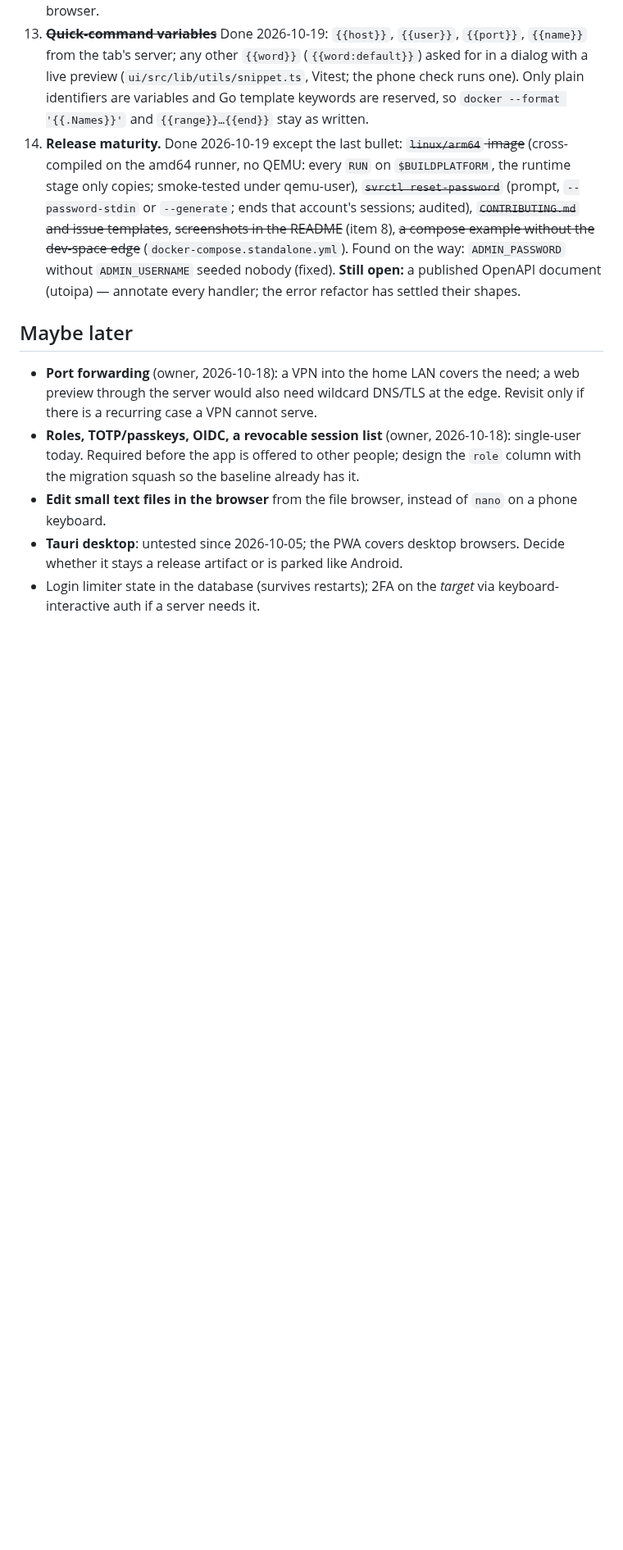
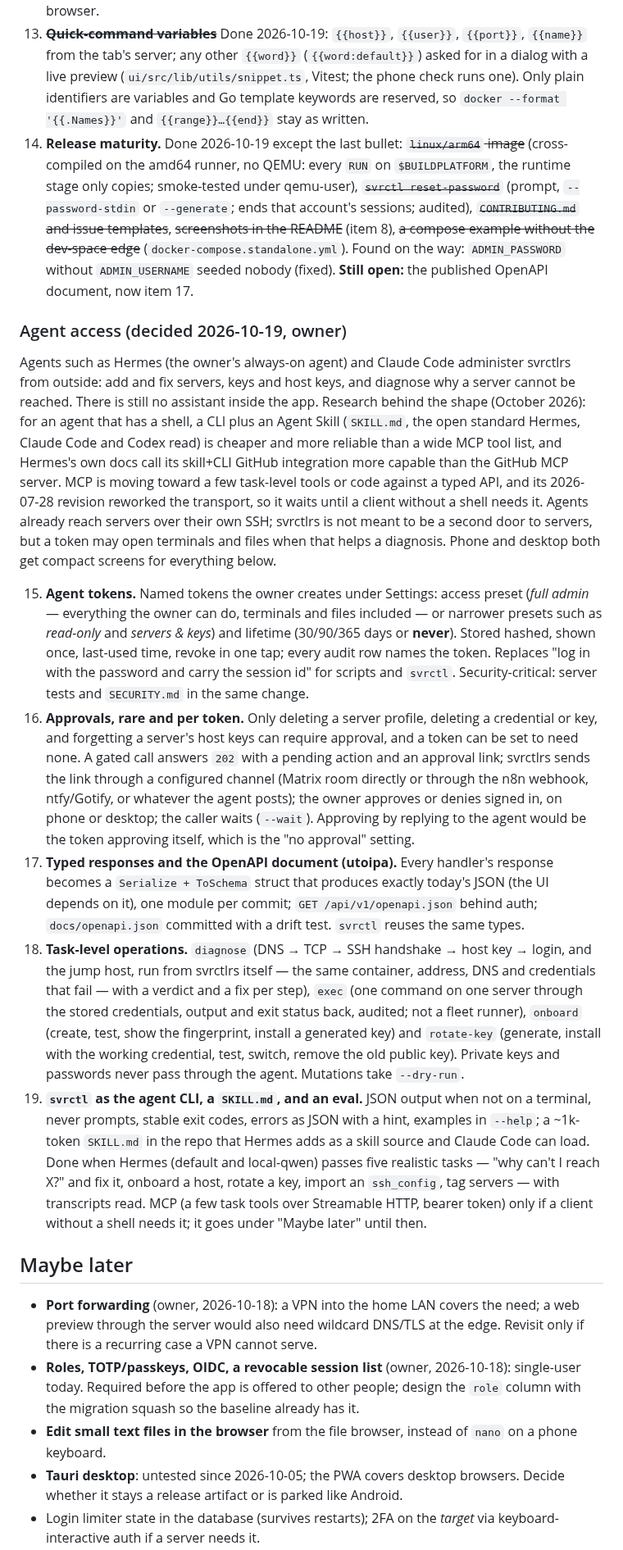
Before and after one commit to jsprague84/svrctlrs, a Markdown page: docs/ROADMAP.md, the part around one of its changes. Shown at 82% size. GitHub-like rendering; blank space fills up the shorter version.

Commit message:
docs(roadmap): agent access — tokens, approvals, OpenAPI, diagnose/exec, svrctl + skill
Owner decision 2026-10-19 after researching agent integration: agents such as
Hermes administer svrctlrs from outside through named tokens (full admin or
narrower, any lifetime including never), rare per-token approvals for deletes
and host-key forgets (approved through a link sent to Matrix, a webhook or
ntfy/Gotify), typed responses with the OpenAPI document, task-level
diagnose/exec/onboard/rotate-key operations, and `svrctl` with a SKILL.md as
the agent surface. MCP goes under "Maybe later" until a client without a shell
needs it. Still no assistant inside the app.

Co-Authored-By: Claude Opus 5.5 <noreply@anthropic.com>

```diff
--- a/docs/ROADMAP.md
+++ b/docs/ROADMAP.md
@@ -118,8 +118,54 @@ users), and keep the login limiter's state in the database so a restart does not
    sessions; audited), ~~`CONTRIBUTING.md` and issue templates~~, ~~screenshots in the README~~
    (item 8), ~~a compose example without the dev-space edge~~ (`docker-compose.standalone.yml`).
    Found on the way: `ADMIN_PASSWORD` without `ADMIN_USERNAME` seeded nobody (fixed).
-   **Still open:** a published OpenAPI document (utoipa) — annotate every handler; the error
-   refactor has settled their shapes.
+   **Still open:** the published OpenAPI document, now item 17.
+
+### Agent access (decided 2026-10-19, owner)
+
+Agents such as Hermes (the owner's always-on agent) and Claude Code administer svrctlrs from
+outside: add and fix servers, keys and host keys, and diagnose why a server cannot be reached.
+There is still no assistant inside the app. Research behind the shape (October 2026): for an
+agent that has a shell, a CLI plus an Agent Skill (`SKILL.md`, the open standard Hermes, Claude
+Code and Codex read) is cheaper and more reliable than a wide MCP tool list, and Hermes's own
+docs call its skill+CLI GitHub integration more capable than the GitHub MCP server. MCP is
+moving toward a few task-level tools or code against a typed API, and its 2026-07-28 revision
+reworked the transport, so it waits until a client without a shell needs it. Agents already
+reach servers over their own SSH; svrctlrs is not meant to be a second door to servers, but a
+token may open terminals and files when that helps a diagnosis. Phone and desktop both get
+compact screens for everything below.
+
+15. **Agent tokens.** Named tokens the owner creates under Settings: access preset (*full
+    admin* — everything the owner can do, terminals and files included — or narrower presets
+    such as *read-only* and *servers & keys*) and lifetime (30/90/365 days or **never**).
+    Stored hashed, shown once, last-used time, revoke in one tap; every audit row names the
+    token. Replaces "log in with the password and carry the session id" for scripts and
+    `svrctl`. Security-critical: server tests and `SECURITY.md` in the same change.
+16. **Approvals, rare and per token.** Only deleting a server profile, deleting a credential
+    or key, and forgetting a server's host keys can require approval, and a token can be set
+    to need none. A gated call answers `202` with a pending action and an approval link;
+    svrctlrs sends the link through a configured channel (Matrix room directly or through the
+    n8n webhook, ntfy/Gotify, or whatever the agent posts); the owner approves or denies
+    signed in, on phone or desktop; the caller waits (`--wait`). Approving by replying to the
+    agent would be the token approving itself, which is the "no approval" setting.
+17. **Typed responses and the OpenAPI document (utoipa).** Every handler's response becomes a
+    `Serialize + ToSchema` struct that produces exactly today's JSON (the UI depends on it),
+    one module per commit; `GET /api/v1/openapi.json` behind auth; `docs/openapi.json`
+    committed with a drift test. `svrctl` reuses the same types.
+18. **Task-level operations.** `diagnose` (DNS → TCP → SSH handshake → host key → login, and
+    the jump host, run from svrctlrs itself — the same container, address, DNS and
+    credentials that fail — with a verdict and a fix per step), `exec` (one command on one
+    server through the stored credentials, output and exit status back, audited; not a
+    fleet runner), `onboard` (create, test, show the fingerprint, install a generated key) and
+    `rotate-key` (generate, install with the working credential, test, switch, remove the old
+    public key). Private keys and passwords never pass through the agent. Mutations take
+    `--dry-run`.
+19. **`svrctl` as the agent CLI, a `SKILL.md`, and an eval.** JSON output when not on a
+    terminal, never prompts, stable exit codes, errors as JSON with a hint, examples in
+    `--help`; a ~1k-token `SKILL.md` in the repo that Hermes adds as a skill source and Claude
+    Code can load. Done when Hermes (default and local-qwen) passes five realistic tasks —
+    "why can't I reach X?" and fix it, onboard a host, rotate a key, import an `ssh_config`,
+    tag servers — with transcripts read. MCP (a few task tools over Streamable HTTP, bearer
+    token) only if a client without a shell needs it; it goes under "Maybe later" until then.
 
 ## Maybe later
 
```
Also changed, not shown: other parts of docs/ROADMAP.md (+6 -1 lines).
